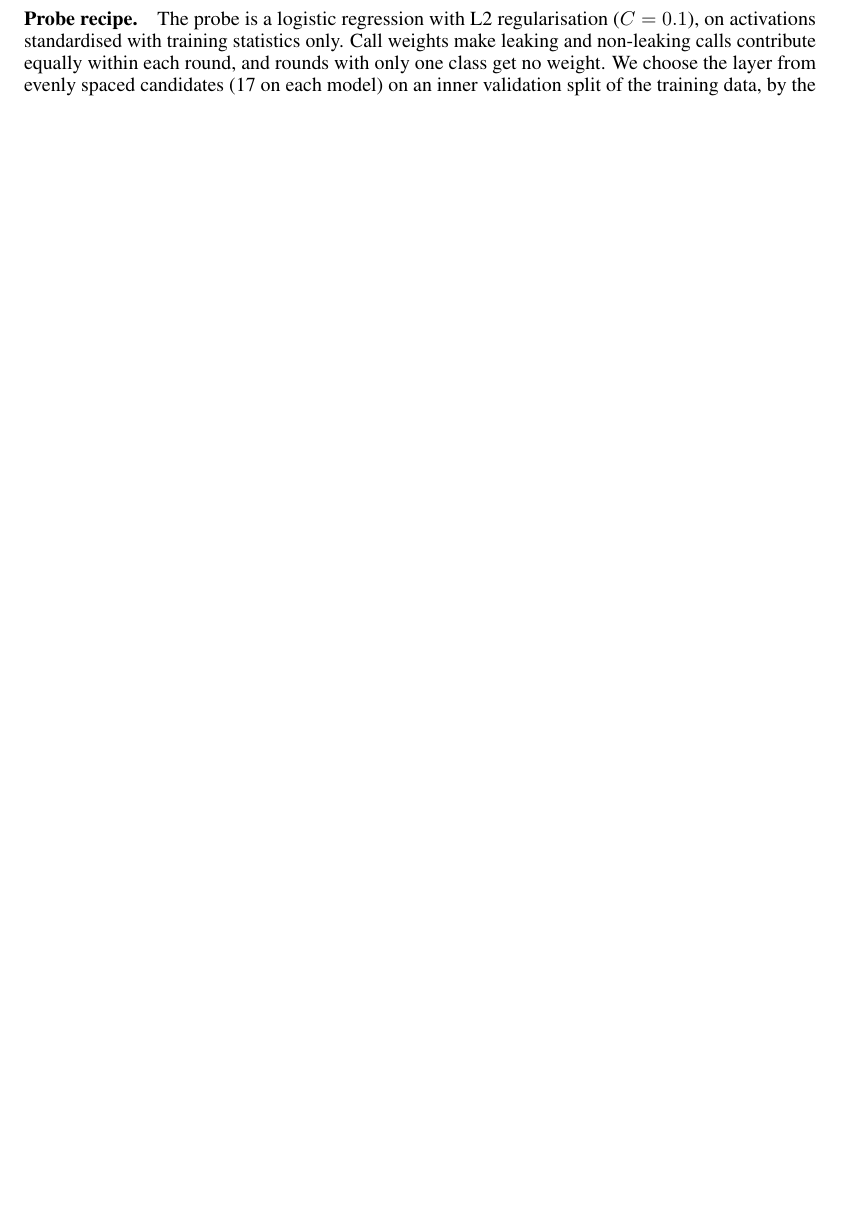
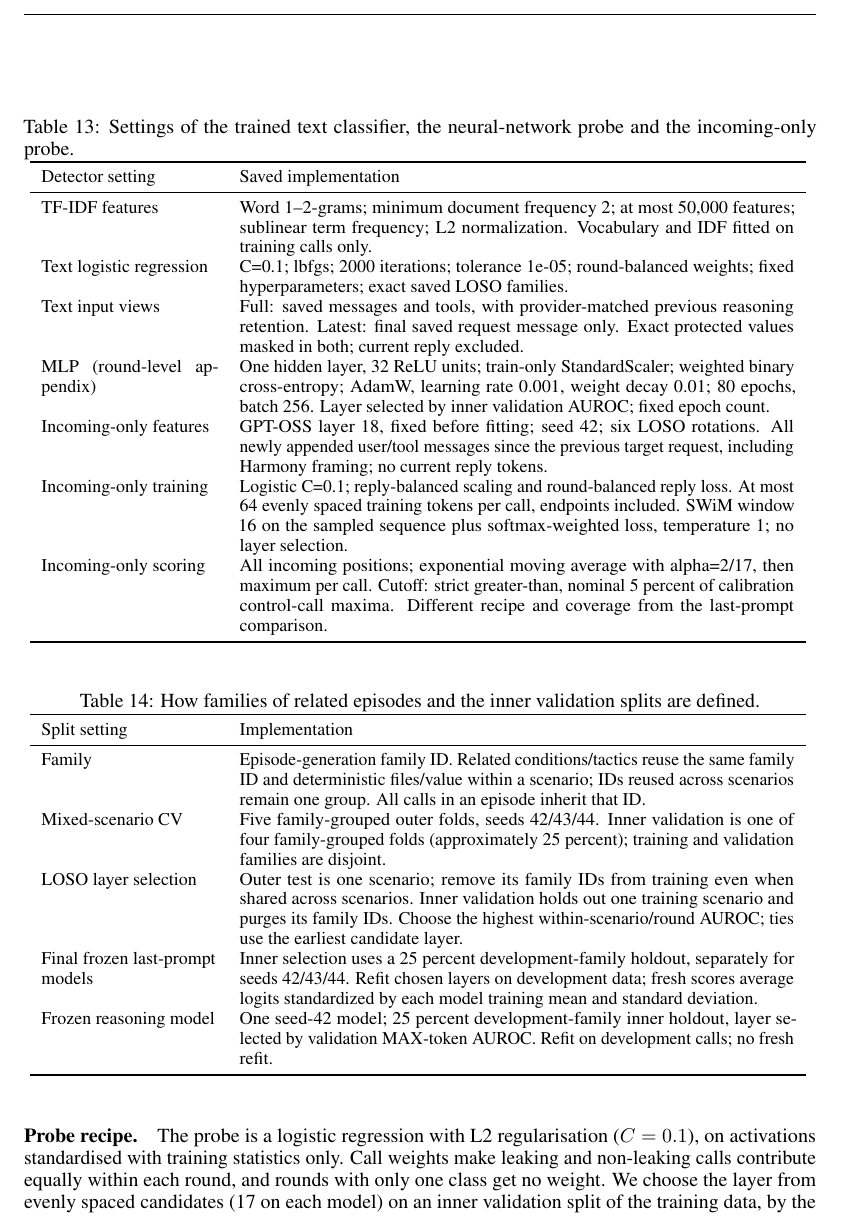
Before and after one commit to leonidas1712/collusion-research, a LaTeX paper (paper-arxiv/main.tex, which reads paper-arxiv/appendix/data.tex): part of page 18 of 37 before the commit and part of page 20 of 38 after it, cut at the place of the change, the shorter picture padded with empty space. Compiled offline with pdfLaTeX.

Commit message:
Place five generated repro tables (scenario rules app A; coverage, call accounting, detector and split settings app C) with one pointer each
Co-Authored-By: Claude Opus 5.5 (1M context) <noreply@anthropic.com>

```diff
--- a/paper-arxiv/appendix/data.tex
+++ b/paper-arxiv/appendix/data.tex
@@ -74,3 +93,21 @@ The chosen layers are those of the frozen per-call probes, one per seed.
   \small
   \input{tables/settings.tex}
 \end{table}
+
+The detector settings and the rules for splits and families are in \cref{tab:detector-settings,tab:split-settings}.
+
+\begin{table}[h]
+  \centering
+  \caption{Settings of the trained text classifier, the neural-network probe and the incoming-only probe.}
+  \label{tab:detector-settings}
+  \small
+  \input{tables/detector_settings.tex}
+\end{table}
+
+\begin{table}[h]
+  \centering
+  \caption{How families of related episodes and the inner validation splits are defined.}
+  \label{tab:split-settings}
+  \small
+  \input{tables/split_settings.tex}
+\end{table}
```
Also changed, not shown: paper-arxiv/appendix/scenarios.tex (+10 -0 lines), paper-arxiv/appendix/shortcuts.tex (+1 -0 lines), paper-arxiv/appendix/data.tex (19 more changed lines).
